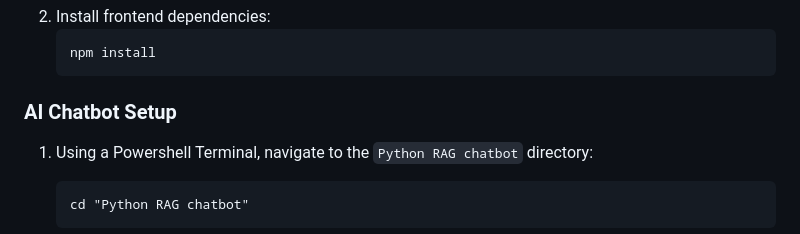
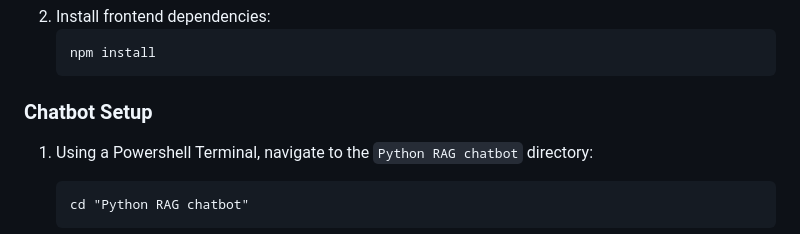
Before and after one commit to TheJinius/CS203-Project, a Markdown page: README.md, the part around the change. Rendered like a GitHub page.

Commit message:
Redeploy

````diff
--- a/README.md
+++ b/README.md
@@ -23,7 +23,7 @@ Welcome to our CS203 tariff project! Follow these steps to set up and run the ap
 	npm install
 	```
 
-### AI Chatbot Setup
+### Chatbot Setup
 
 1. Using a Powershell Terminal, navigate to the `Python RAG chatbot` directory:
     ```
````
